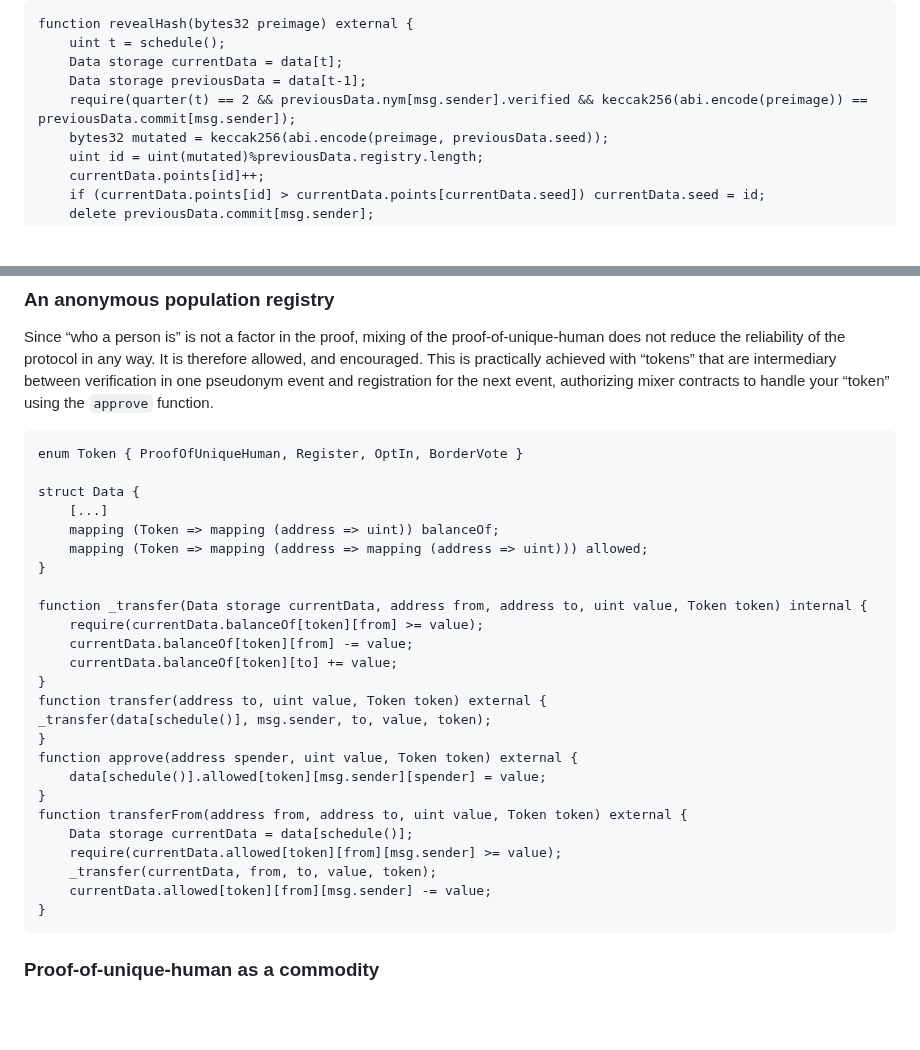
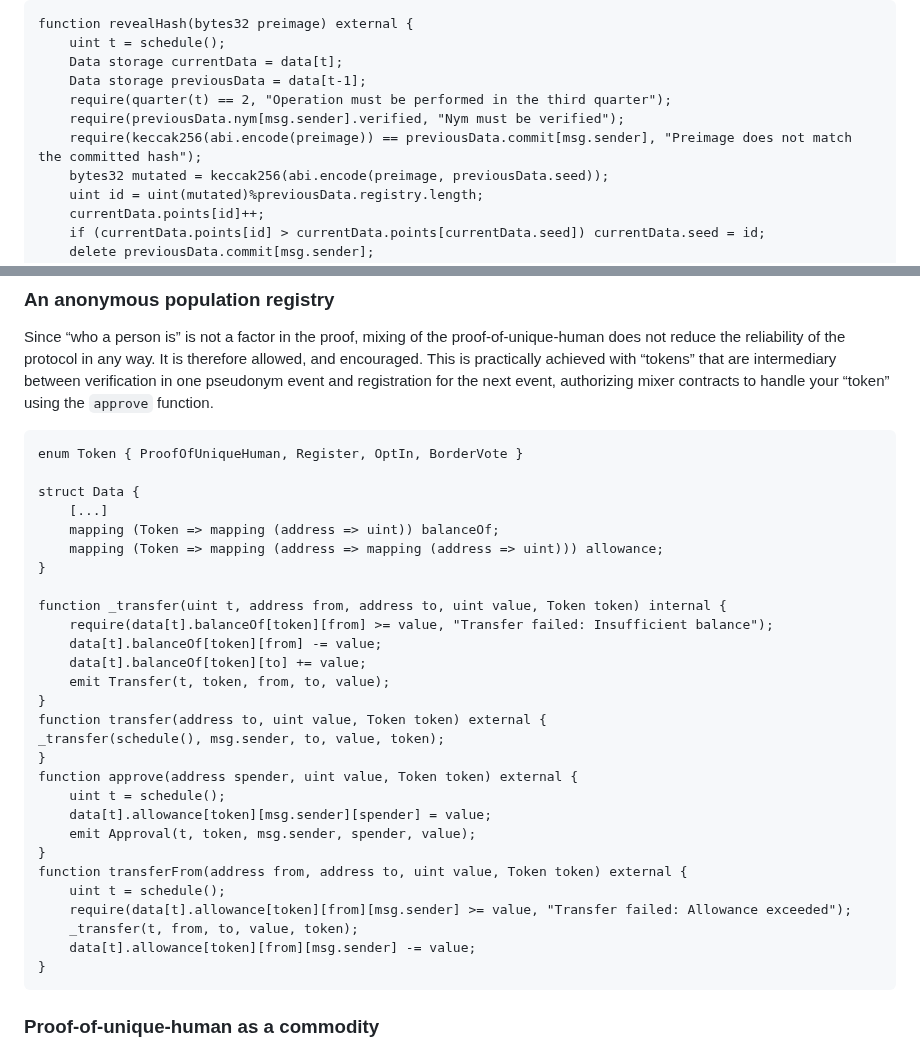
Before and after one commit to resilience-me/pan, a Markdown page: documentation/bitpeople.md, 2 parts joined by grey strips. Drawn GitHub-style; blank space fills up the shorter version.

```diff
--- a/documentation/bitpeople.md
+++ b/documentation/bitpeople.md
@@ -109,7 +109,9 @@ People commit their random number when they register for the event, `register(by
         uint t = schedule();
         Data storage currentData = data[t];
         Data storage previousData = data[t-1];
-        require(quarter(t) == 2 && previousData.nym[msg.sender].verified && keccak256(abi.encode(preimage)) == previousData.commit[msg.sender]);
+        require(quarter(t) == 2, "Operation must be performed in the third quarter");
+        require(previousData.nym[msg.sender].verified, "Nym must be verified");
+        require(keccak256(abi.encode(preimage)) == previousData.commit[msg.sender], "Preimage does not match the committed hash");
         bytes32 mutated = keccak256(abi.encode(preimage, previousData.seed));
         uint id = uint(mutated)%previousData.registry.length;
         currentData.points[id]++;
@@ -150,25 +152,28 @@ Since “who a person is” is not a factor in the proof, mixing of the proof-of
     struct Data {
         [...]
         mapping (Token => mapping (address => uint)) balanceOf;
-        mapping (Token => mapping (address => mapping (address => uint))) allowed;
+        mapping (Token => mapping (address => mapping (address => uint))) allowance;
     }
 
-    function _transfer(Data storage currentData, address from, address to, uint value, Token token) internal {
-        require(currentData.balanceOf[token][from] >= value);
-        currentData.balanceOf[token][from] -= value;
-        currentData.balanceOf[token][to] += value;
+    function _transfer(uint t, address from, address to, uint value, Token token) internal {
+        require(data[t].balanceOf[token][from] >= value, "Transfer failed: Insufficient balance");
+        data[t].balanceOf[token][from] -= value;
+        data[t].balanceOf[token][to] += value;
+        emit Transfer(t, token, from, to, value);
     }
     function transfer(address to, uint value, Token token) external {
-    _transfer(data[schedule()], msg.sender, to, value, token);
+    _transfer(schedule(), msg.sender, to, value, token);
     }
     function approve(address spender, uint value, Token token) external {
-        data[schedule()].allowed[token][msg.sender][spender] = value;
+        uint t = schedule();
+        data[t].allowance[token][msg.sender][spender] = value;
+        emit Approval(t, token, msg.sender, spender, value);
     }
     function transferFrom(address from, address to, uint value, Token token) external {
-        Data storage currentData = data[schedule()];
-        require(currentData.allowed[token][from][msg.sender] >= value);
-        _transfer(currentData, from, to, value, token);
-        currentData.allowed[token][from][msg.sender] -= value;
+        uint t = schedule();
+        require(data[t].allowance[token][from][msg.sender] >= value, "Transfer failed: Allowance exceeded");
+        _transfer(t, from, to, value, token);
+        data[t].allowance[token][from][msg.sender] -= value;
     }
 
 ### Proof-of-unique-human as a commodity
```
